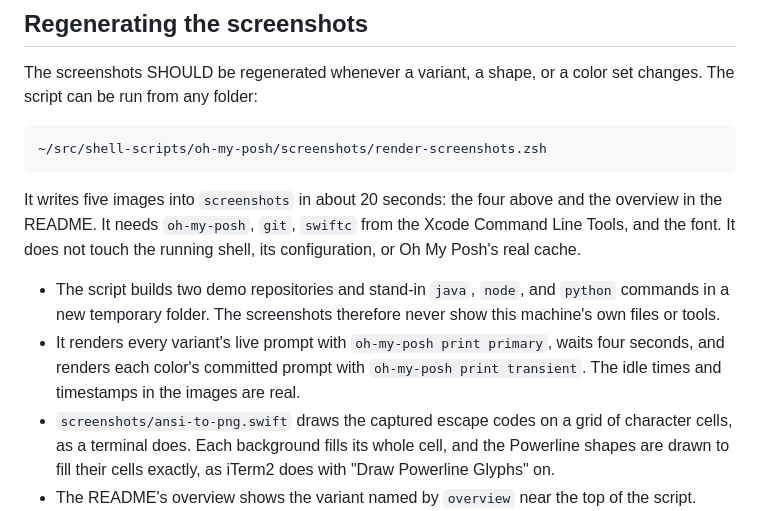
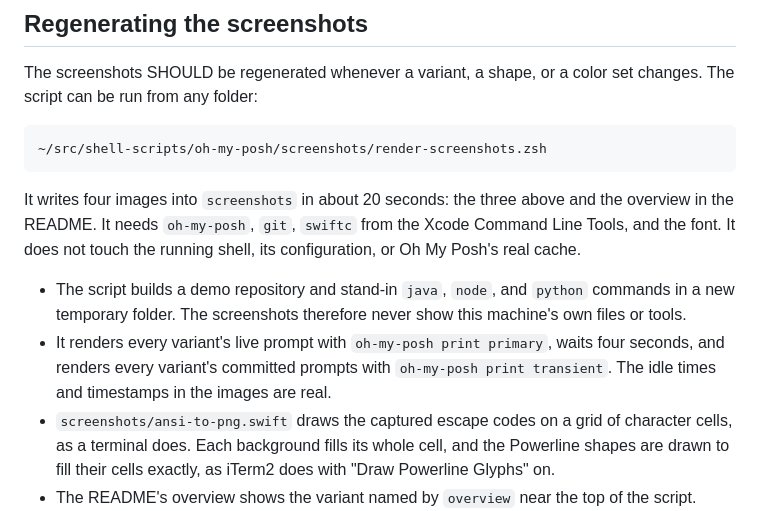
Before and after one commit to elreydetodo/shell-scripts, a Markdown page: oh-my-posh/SCREENSHOTS.md, the part around one of its changes. Rendered like a GitHub page.

````diff
--- a/oh-my-posh/SCREENSHOTS.md
+++ b/oh-my-posh/SCREENSHOTS.md
@@ -34,14 +33,14 @@ script can be run from any folder:
 ~/src/shell-scripts/oh-my-posh/screenshots/render-screenshots.zsh
 ```
 
-It writes five images into `screenshots` in about 20 seconds: the four above and the overview in
+It writes four images into `screenshots` in about 20 seconds: the three above and the overview in
 the README. It needs `oh-my-posh`, `git`, `swiftc` from the Xcode Command Line Tools, and the font.
 It does not touch the running shell, its configuration, or Oh My Posh's real cache.
 
-- The script builds two demo repositories and stand-in `java`, `node`, and `python` commands in a
-  new temporary folder. The screenshots therefore never show this machine's own files or tools.
+- The script builds a demo repository and stand-in `java`, `node`, and `python` commands in a new
+  temporary folder. The screenshots therefore never show this machine's own files or tools.
 - It renders every variant's live prompt with `oh-my-posh print primary`, waits four seconds, and
-  renders each color's committed prompt with `oh-my-posh print transient`. The idle times and
+  renders every variant's committed prompts with `oh-my-posh print transient`. The idle times and
   timestamps in the images are real.
 - `screenshots/ansi-to-png.swift` draws the captured escape codes on a grid of character cells, as
   a terminal does. Each background fills its whole cell, and the Powerline shapes are drawn to fill
````
Also changed, not shown: other parts of oh-my-posh/SCREENSHOTS.md (+11 -12 lines), oh-my-posh/README.md (+1 -1 lines), oh-my-posh/screenshots/committed.png (deleted), oh-my-posh/screenshots/none.png, oh-my-posh/screenshots/overview.png, 3 other files.
